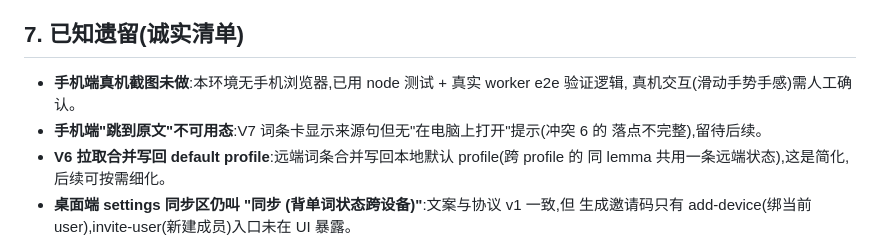
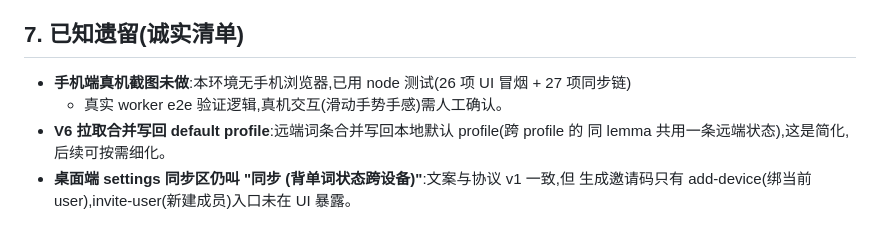
Before and after one commit to yoyoset/aidulc, a Markdown page: docs/STAGE_REPORT_2026-08-10_SRS.md, the part around the change. Drawn GitHub-style.

Commit message:
docs: 阶段报告 §7 更新 —— 冲突 6 已落地, 手机端真机截图仍唯一人工遗留

```diff
--- a/docs/STAGE_REPORT_2026-08-10_SRS.md
+++ b/docs/STAGE_REPORT_2026-08-10_SRS.md
@@ -99,10 +99,8 @@ token 解析)。
 
 ## 7. 已知遗留(诚实清单)
 
-- **手机端真机截图未做**:本环境无手机浏览器,已用 node 测试 + 真实 worker e2e 验证逻辑,
-  真机交互(滑动手势手感)需人工确认。
-- **手机端"跳到原文"不可用态**:V7 词条卡显示来源句但无"在电脑上打开"提示(冲突 6 的
-  落点不完整),留待后续。
+- **手机端真机截图未做**:本环境无手机浏览器,已用 node 测试(26 项 UI 冒烟 + 27 项同步链)
+  + 真实 worker e2e 验证逻辑,真机交互(滑动手势手感)需人工确认。
 - **V6 拉取合并写回 default profile**:远端词条合并写回本地默认 profile(跨 profile 的
   同 lemma 共用一条远端状态),这是简化,后续可按需细化。
 - **桌面端 settings 同步区仍叫 "同步 (背单词状态跨设备)"**:文案与协议 v1 一致,但
```
